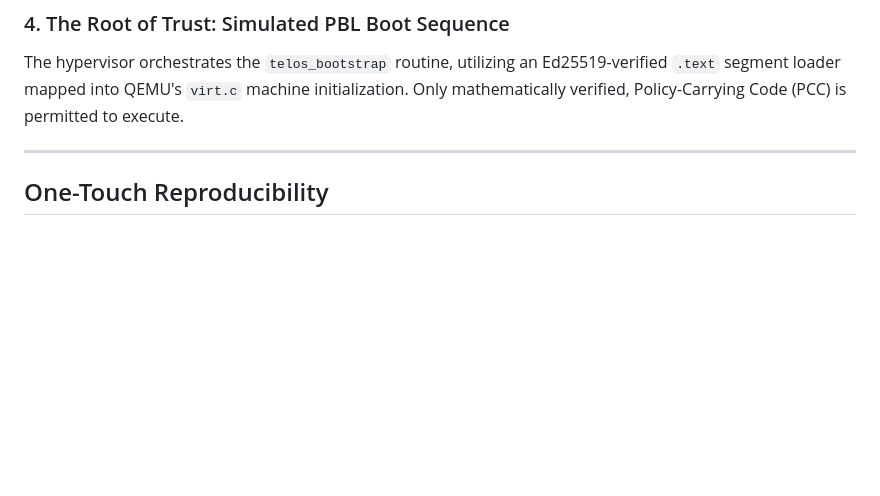
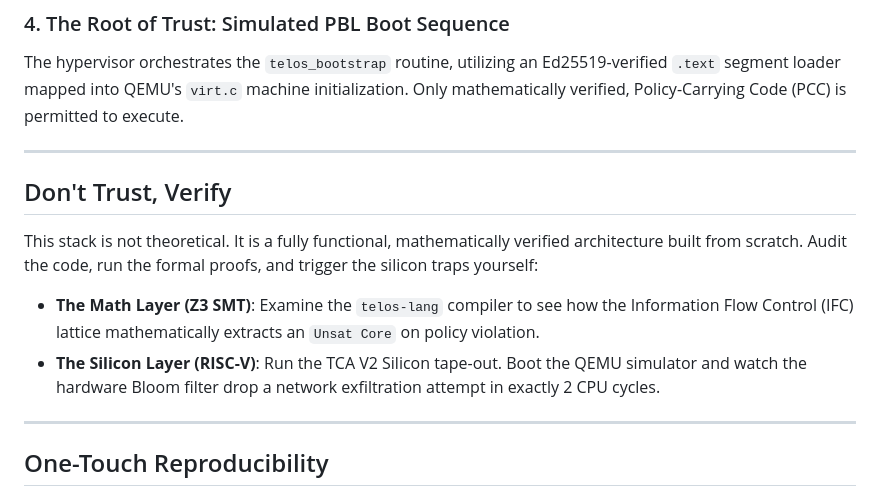
Before and after one commit to nevinshine/sentinel-stack, a Markdown page: README.md, the part around the change. Rendered like a GitHub page; blank space fills up the shorter version.

Commit message:
docs: add Don't Trust, Verify section to combat bluffing claims

```diff
--- a/README.md
+++ b/README.md
@@ -33,6 +33,15 @@ Hardware bounds and a microarchitectural **Hardware Bloom Filter** replace expen
 
 ### 4. The Root of Trust: Simulated PBL Boot Sequence
 The hypervisor orchestrates the `telos_bootstrap` routine, utilizing an Ed25519-verified `.text` segment loader mapped into QEMU's `virt.c` machine initialization. Only mathematically verified, Policy-Carrying Code (PCC) is permitted to execute.
+
+---
+
+## Don't Trust, Verify
+
+This stack is not theoretical. It is a fully functional, mathematically verified architecture built from scratch. Audit the code, run the formal proofs, and trigger the silicon traps yourself:
+
+* **The Math Layer (Z3 SMT)**: Examine the `telos-lang` compiler to see how the Information Flow Control (IFC) lattice mathematically extracts an `Unsat Core` on policy violation.
+* **The Silicon Layer (RISC-V)**: Run the TCA V2 Silicon tape-out. Boot the QEMU simulator and watch the hardware Bloom filter drop a network exfiltration attempt in exactly 2 CPU cycles.
 
 ---
 
```
